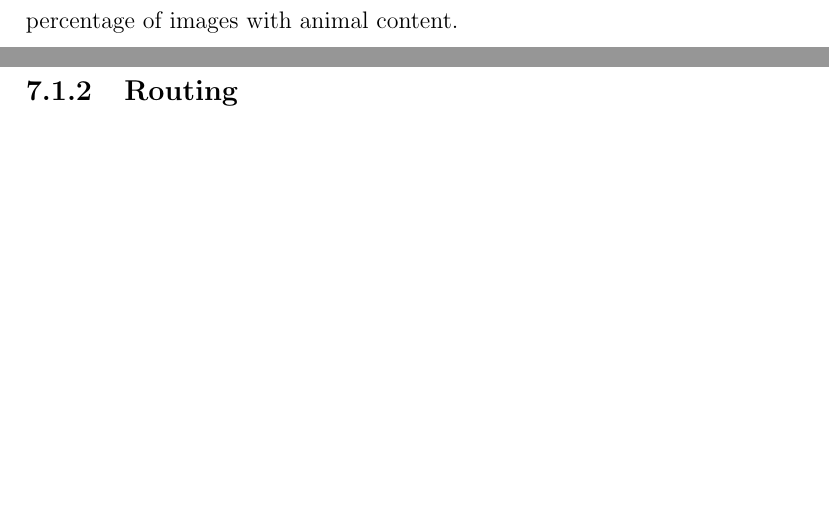
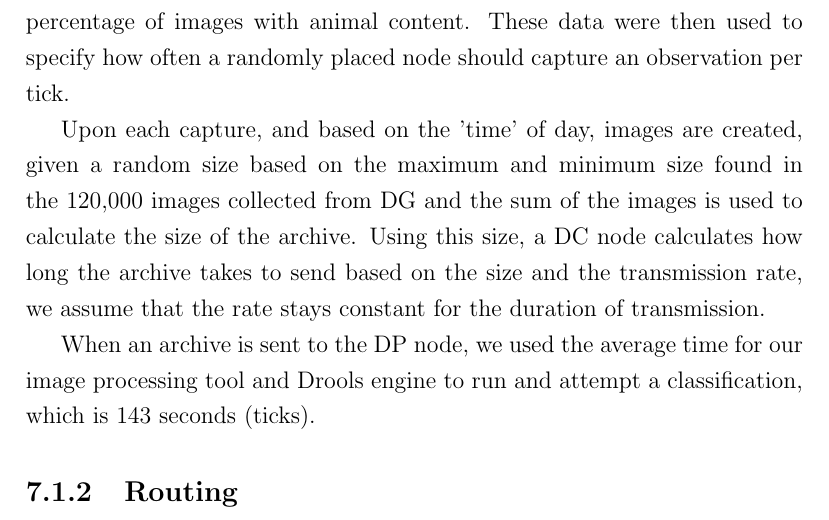
Before and after one commit to encima/thesis, a LaTeX thesis (thesis.tex, which reads Chap7/simulations.tex): two parts of pages 102 and 103 of 113 before the commit and part of page 103 of 113 after it, the two joined at a grey line, cut so that both start at the same text, the shorter picture padded with empty space. Compiled offline with pdfLaTeX.

Commit message:
commit before going into the office

```diff
--- a/Chap7/simulations.tex
+++ b/Chap7/simulations.tex
@@ -39,5 +39,9 @@ The structure of the simulation is shown below. Network builder instantiates all
 \end{itemize}
 
 \subsection{Darwin Core}
-The Darwin Core class represents a DwC archive, encapsulation Identification, Location, Occurrence, Image and Species. The images we have collected from Danau Girang were processed to find details such as the average size when taking at night and day, how often an average camera triggers and the percentage of images with animal content.
+The Darwin Core class represents a DwC archive, encapsulation Identification, Location, Occurrence, Image and Species. The images we have collected from Danau Girang were processed to find details such as the average size when taking at night and day, how often an average camera triggers and the percentage of images with animal content. These data were then used to specify how often a randomly placed node should capture an observation per tick.
+
+Upon each capture, and based on the 'time' of day, images are created, given a random size based on the maximum and minimum size found in the 120,000 images collected from DG and the sum of the images is used to calculate the size of the archive. Using this size, a DC node calculates how long the archive takes to send based on the size and the transmission rate, we assume that the rate stays constant for the duration of transmission.
+
+When an archive is sent to the DP node, we used the average time for our image processing tool and Drools engine to run and attempt a classification, which is 143 seconds (ticks).
 \subsection{Routing}
```
